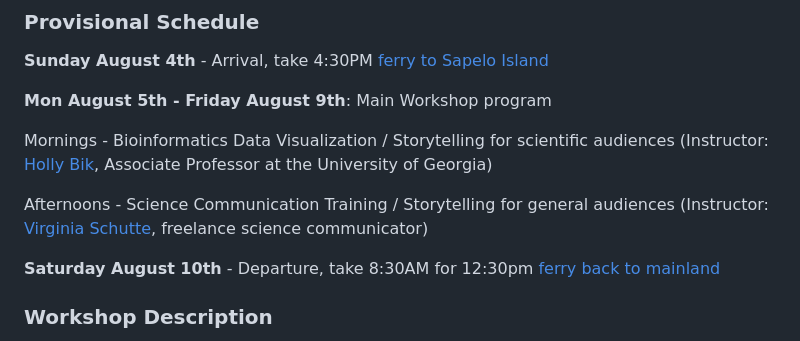
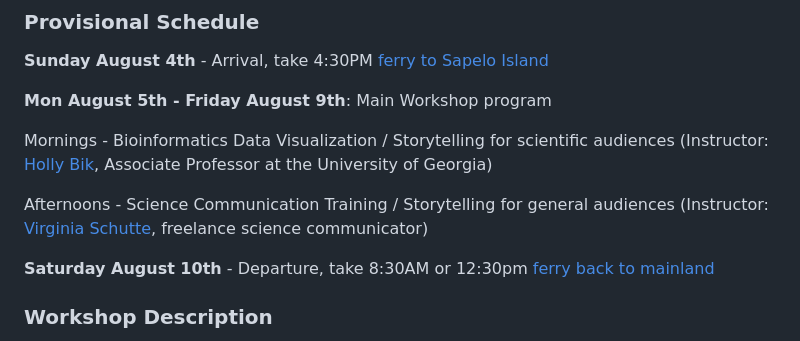
Before and after one commit to BikLab/Stories-Thru-Data-Workshop2024, a Markdown page: README.md, the part around the change. Rendered like a GitHub page.

```diff
--- a/README.md
+++ b/README.md
@@ -25,7 +25,7 @@ Mornings - Bioinformatics Data Visualization / Storytelling for scientific audie
 
 Afternoons - Science Communication Training / Storytelling for general audiences (Instructor: [Virginia Schutte](https://www.virginiaschutte.com/), freelance science communicator)
 
-**Saturday August 10th** - Departure, take 8:30AM for 12:30pm [ferry back to mainland](https://ugami.uga.edu/ferry/)
+**Saturday August 10th** - Departure, take 8:30AM or 12:30pm [ferry back to mainland](https://ugami.uga.edu/ferry/)
 
 ### Workshop Description
 
```
